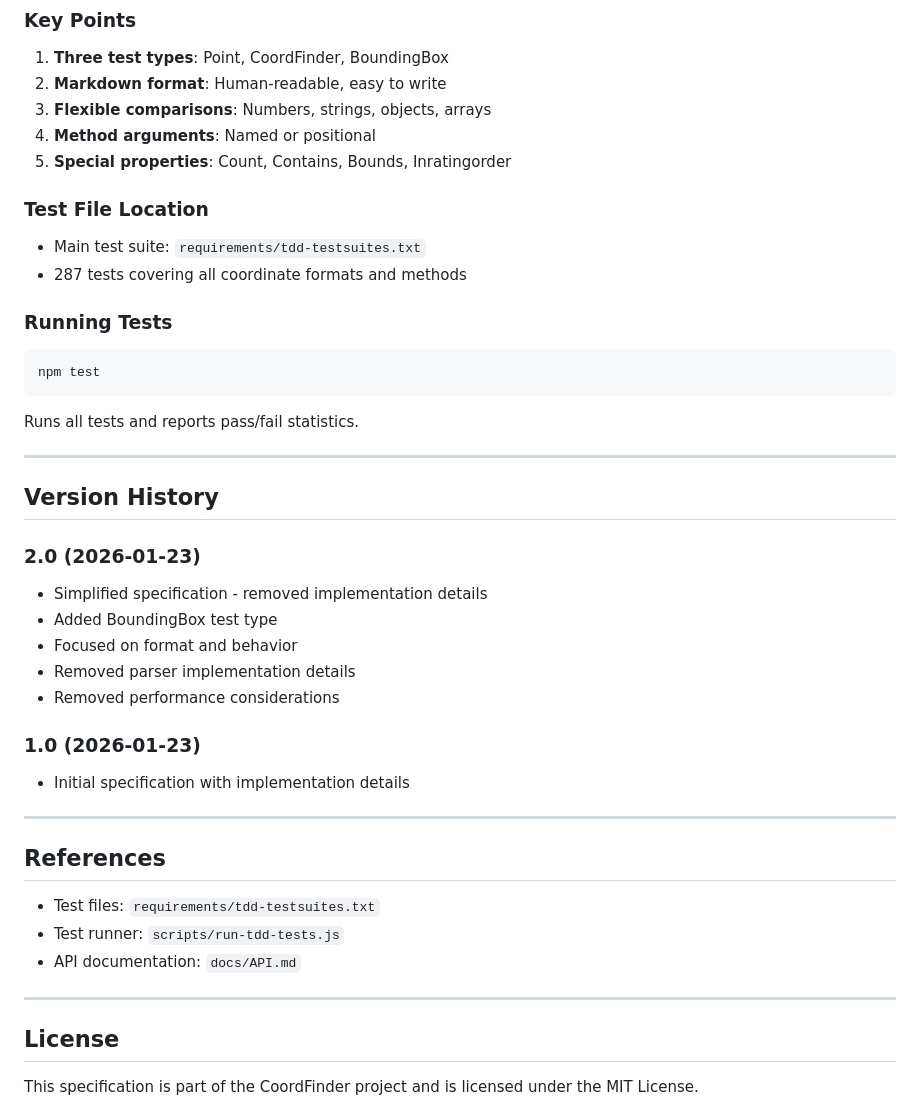
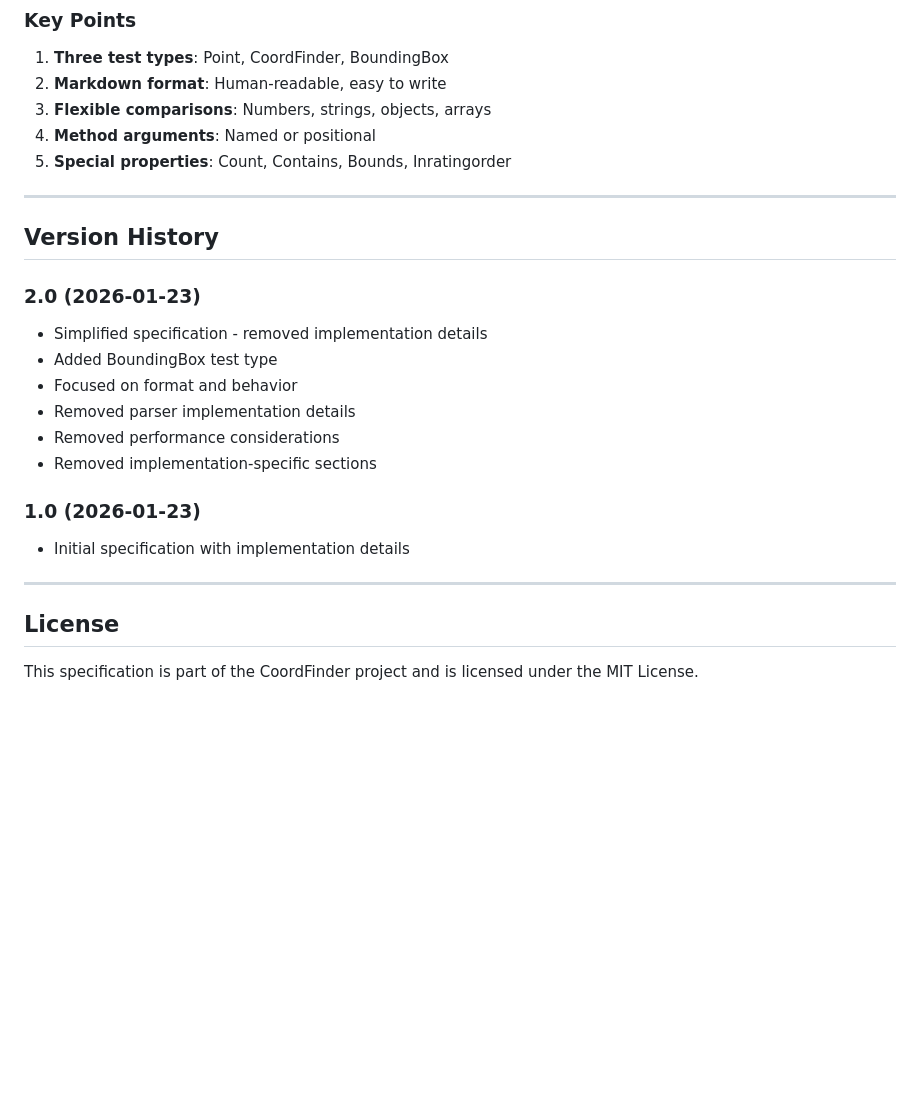
Before and after one commit to aieuren/coordfinder, a Markdown page: docs/TEST_FRAMEWORK_SPEC.md, the part around the change. Drawn GitHub-style; blank space fills up the shorter version.

Commit message:
Remove remaining implementation details from test spec
Removed:
- Test File Location section (implementation-specific)
- Running Tests section (implementation-specific)
- References section (implementation-specific)

Reduced from 669 to 649 lines.

Specification now purely focuses on test format and behavior,
with no implementation or project-specific details.

Co-authored-by: Ona <no-reply@ona.com>

````diff
--- a/docs/TEST_FRAMEWORK_SPEC.md
+++ b/docs/TEST_FRAMEWORK_SPEC.md
@@ -627,19 +627,6 @@ Expected: true
 4. **Method arguments**: Named or positional
 5. **Special properties**: Count, Contains, Bounds, Inratingorder
 
-### Test File Location
-
-- Main test suite: `requirements/tdd-testsuites.txt`
-- 287 tests covering all coordinate formats and methods
-
-### Running Tests
-
-```bash
-npm test
-```
-
-Runs all tests and reports pass/fail statistics.
-
 ---
 
 ## Version History
@@ -650,20 +637,13 @@ Runs all tests and reports pass/fail statistics.
 - Focused on format and behavior
 - Removed parser implementation details
 - Removed performance considerations
+- Removed implementation-specific sections
 
 ### 1.0 (2026-01-23)
 - Initial specification with implementation details
 
 ---
 
-## References
-
-- Test files: `requirements/tdd-testsuites.txt`
-- Test runner: `scripts/run-tdd-tests.js`
-- API documentation: `docs/API.md`
-
----
-
 ## License
 
 This specification is part of the CoordFinder project and is licensed under the MIT License.
````
